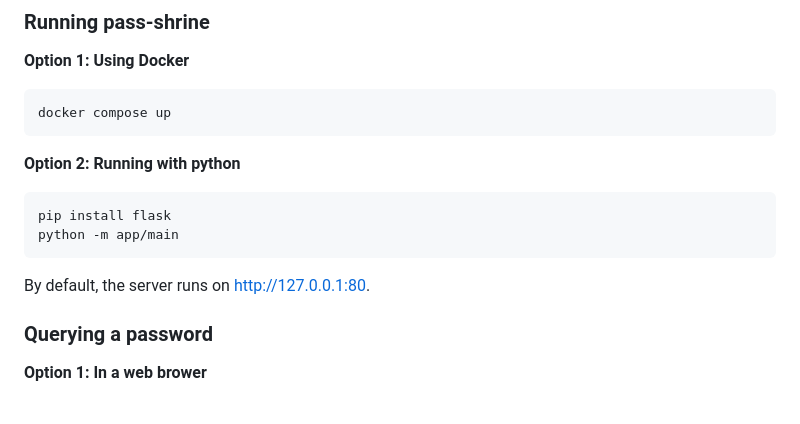
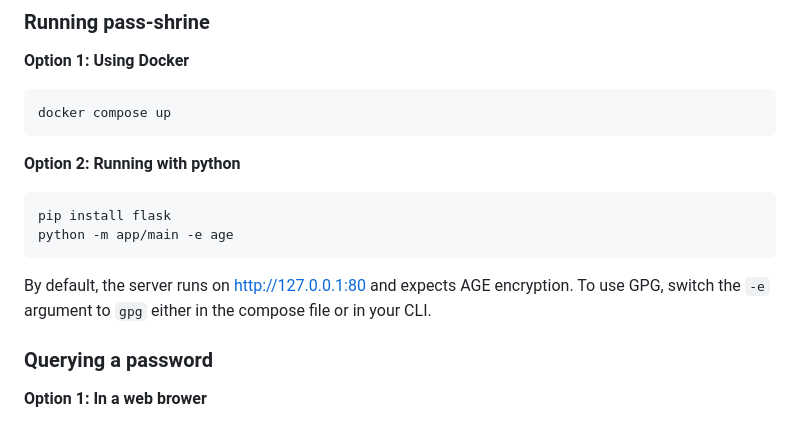
Before and after one commit to remiberthoz/pass-shrine, a Markdown page: README.md, the part around the change. GitHub-like rendering.

Commit message:
Document missing but requied runtime argument in README

```diff
--- a/README.md
+++ b/README.md
@@ -57,9 +57,10 @@ The `recipient.pub` file is used to generate fake encrypted content preventing a
 **Option 2: Running with python**
 
     pip install flask
-    python -m app/main
+    python -m app/main -e age
 
-By default, the server runs on http://127.0.0.1:80.
+By default, the server runs on http://127.0.0.1:80 and expects AGE encryption.
+To use GPG, switch the `-e` argument to `gpg` either in the compose file or in your CLI.
 
 ### Querying a password
 
```
